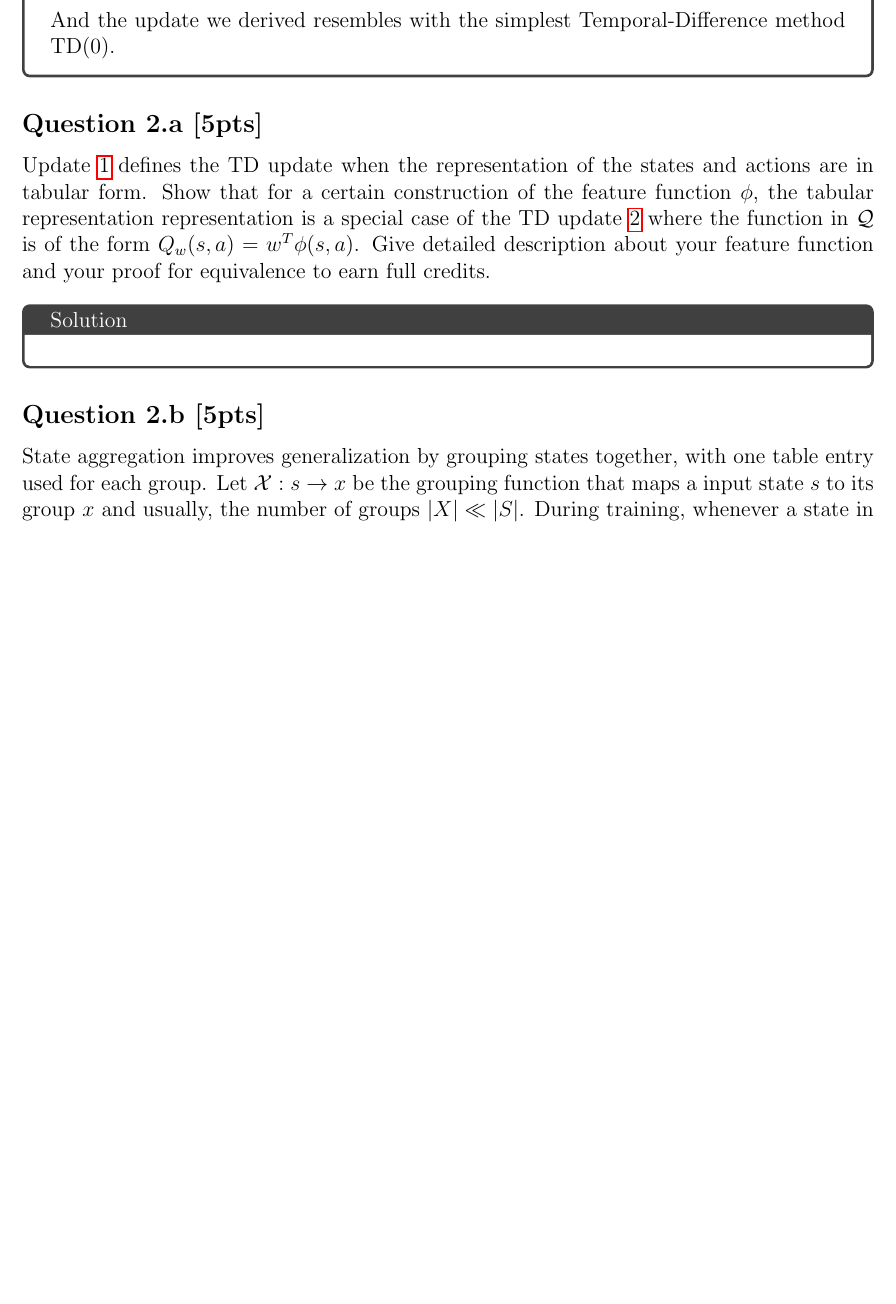
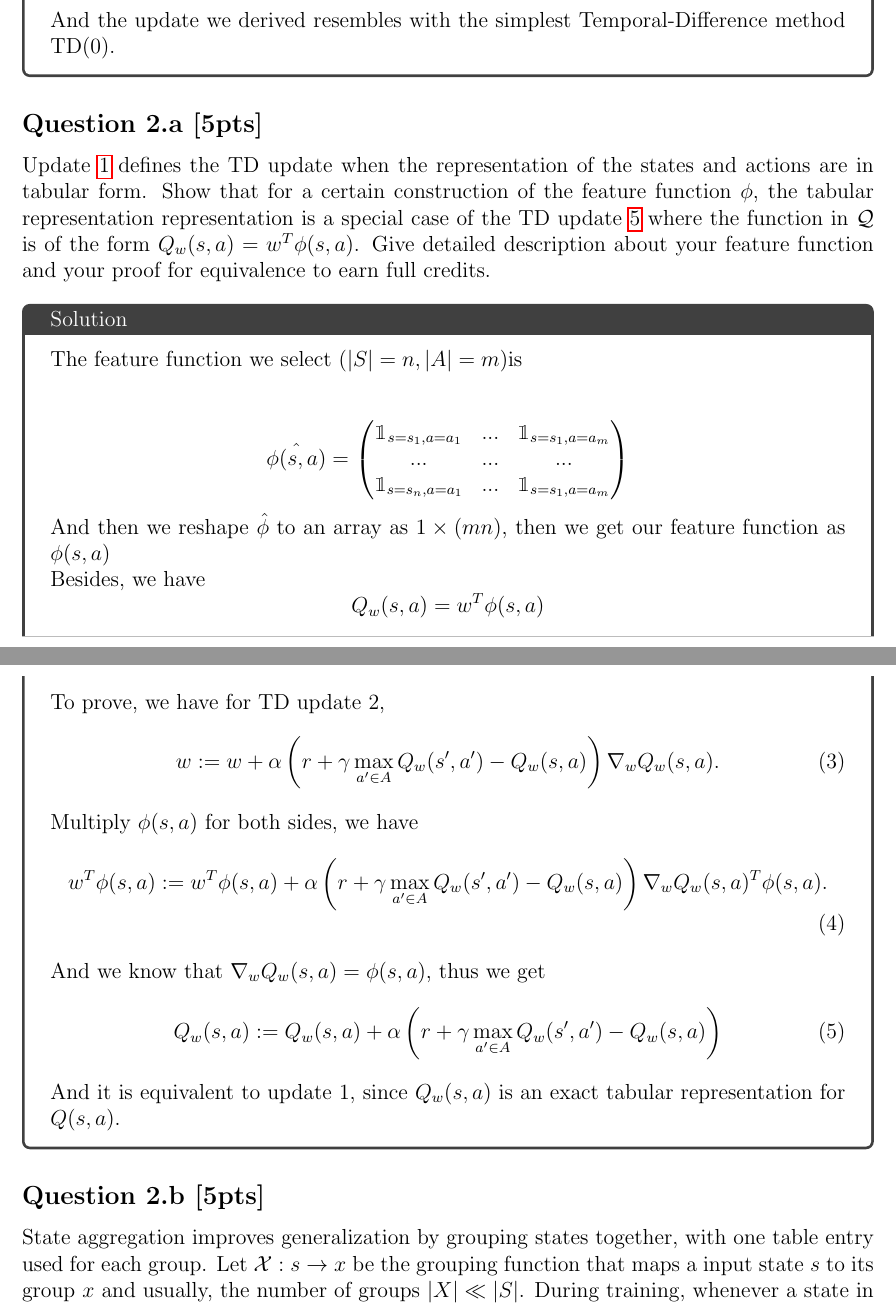
Before and after one commit to Mochongduan/10703_hw2, a LaTeX document (main.tex): part of page 4 of 10 before the commit and two parts of pages 4 and 5 of 11 after it, the two joined at a grey line, cut so that both start at the same text, the shorter picture padded with empty space. Compiled offline with pdfLaTeX.

Commit message:
Update main.tex

```diff
--- a/main.tex
+++ b/main.tex
@@ -195,6 +195,50 @@ Update~\ref{eq:tab_qlearn} defines the TD update when the representation of the
 
 \noindent
 \begin{solution}
+The feature function we select ($|S|=n,|A|=m$)is \\
+
+
+$$
+\hat{\phi(s,a)}=
+\begin{pmatrix}
+\mathbbm{1}_{s=s_{1},a=a_{1}}  & ...& \mathbbm{1}_{s=s_{1},a=a_{m}}  \\
+...&...&...\\
+ \mathbbm{1}_{s=s_{n},a=a_{1}} & ... &\mathbbm{1}_{s=s_{1},a=a_{m}}
+\end{pmatrix}
+$$
+And then we reshape $\hat{\phi}$ to an array as $1\times (mn)$, then we get our feature function as $\phi(s,a)$\\
+Besides, we have $$Q_{w}(s,a)=w^{T}\phi(s,a)$$
+To prove, we have for TD update 2,
+\begin{align}
+	w := w +
+		\alpha \left(
+			r + \gamma \max _{a' \in A} Q _w(s', a')
+				- Q _w(s, a)
+		\right) \nabla _w
+			Q _w (s, a) .
+	\label{eq:fapp_qlearn}
+\end{align}
+Multiply $\phi(s,a)$ for both sides,  we have
+\begin{align}
+	w ^T \phi(s,a):= w ^T \phi(s,a) +
+		\alpha \left(
+			r + \gamma \max _{a' \in A} Q _w(s', a')
+				- Q _w(s, a)
+		\right) \nabla _w
+			Q _w (s, a)^T  \phi(s,a).
+	\label{eq:fapp_qlearn}
+\end{align}
+And we know that $\nabla _w
+			Q _w (s, a)= \phi(s,a)$, thus we get
+\begin{align}
+	Q_{w}(s,a):= Q_{w}(s,a) +
+		\alpha \left(
+			r + \gamma \max _{a' \in A} Q _w(s', a')
+				- Q _w(s, a)
+		\right)
+	\label{eq:fapp_qlearn}
+\end{align}
+And it is equivalent to update 1, since $Q_{w}(s,a)$ is an exact tabular representation for $Q(s,a)$.
 \end{solution}
 
 \subsection*{Question 2.b \textbf{[5pts]}}
```
